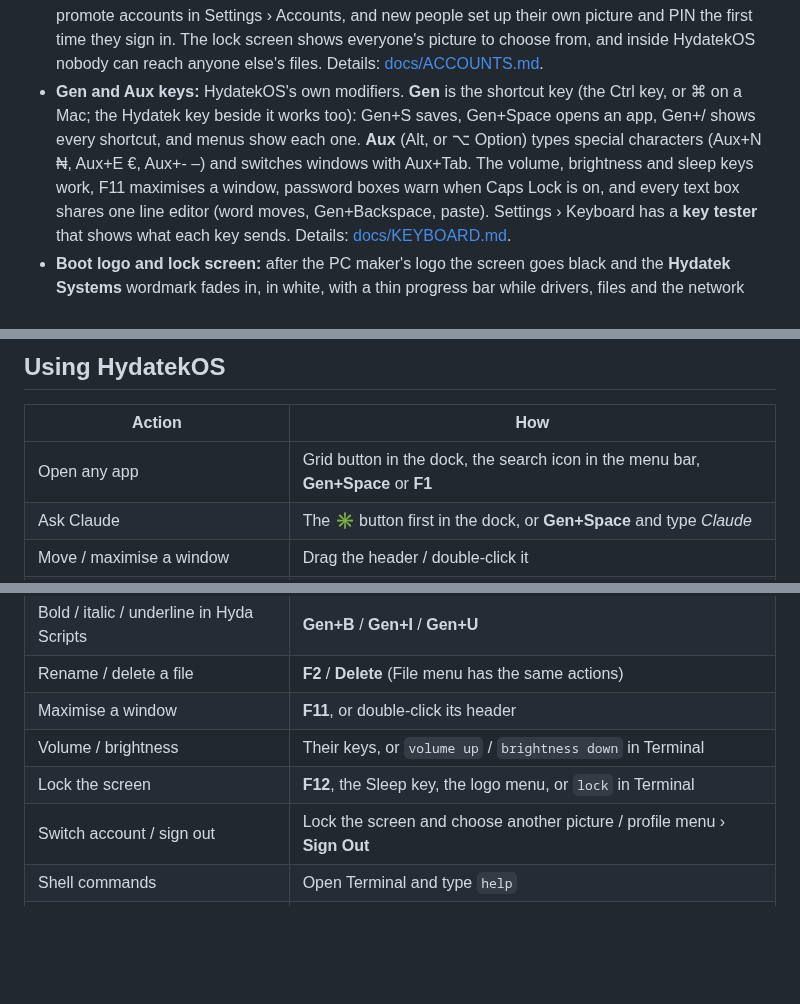
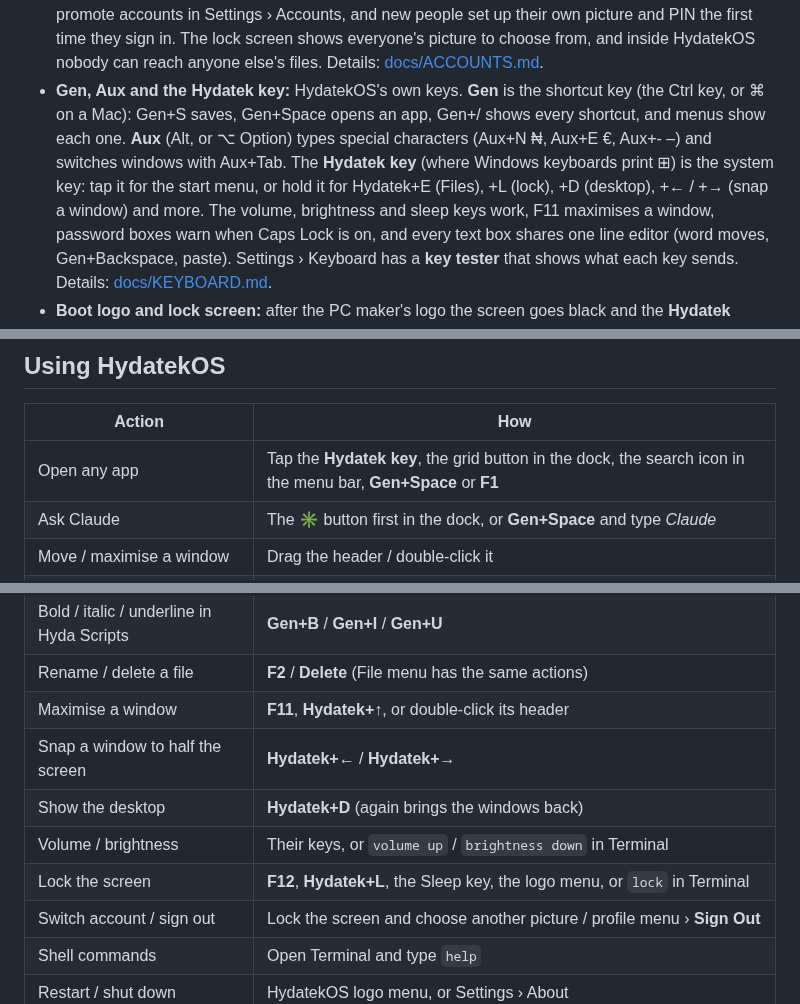
Before and after one commit to AndClaudeAI/HydatekOS, a Markdown page: README.md, 3 parts joined by grey strips. Rendered like a GitHub page; blank space fills up the shorter version.

```diff
--- a/README.md
+++ b/README.md
@@ -67,11 +67,13 @@ Windows, macOS or Linux.
   and new people set up their own picture and PIN the first time they sign in.
   The lock screen shows everyone's picture to choose from, and inside HydatekOS
   nobody can reach anyone else's files. Details: [docs/ACCOUNTS.md](docs/ACCOUNTS.md).
-- **Gen and Aux keys:** HydatekOS's own modifiers. **Gen** is the shortcut key
-  (the Ctrl key, or ⌘ on a Mac; the Hydatek key beside it works too): Gen+S saves, Gen+Space opens an app, Gen+/ shows
+- **Gen, Aux and the Hydatek key:** HydatekOS's own keys. **Gen** is the shortcut
+  key (the Ctrl key, or ⌘ on a Mac): Gen+S saves, Gen+Space opens an app, Gen+/ shows
   every shortcut, and menus show each one. **Aux** (Alt, or ⌥ Option) types
   special characters (Aux+N ₦, Aux+E €, Aux+- –) and switches windows with
-  Aux+Tab. The volume, brightness and sleep keys work, F11 maximises a window,
+  Aux+Tab. The **Hydatek key** (where Windows keyboards print ⊞) is the system
+  key: tap it for the start menu, or hold it for Hydatek+E (Files), +L (lock),
+  +D (desktop), +← / +→ (snap a window) and more. The volume, brightness and sleep keys work, F11 maximises a window,
   password boxes warn when Caps Lock is on, and every text box shares one line
   editor (word moves, Gen+Backspace, paste). Settings › Keyboard has a **key
   tester** that shows what each key sends. Details: [docs/KEYBOARD.md](docs/KEYBOARD.md).
@@ -192,7 +194,7 @@ covers putting HydatekOS on the internal disk next to another OS.
 
 | Action | How |
 |---|---|
-| Open any app | Grid button in the dock, the search icon in the menu bar, **Gen+Space** or **F1** |
+| Open any app | Tap the **Hydatek key**, the grid button in the dock, the search icon in the menu bar, **Gen+Space** or **F1** |
 | Ask Claude | The ✳ button first in the dock, or **Gen+Space** and type *Claude* |
 | Move / maximise a window | Drag the header / double-click it |
 | Resize a window | Drag the bottom-right corner |
@@ -203,9 +205,11 @@ covers putting HydatekOS on the internal disk next to another OS.
 | Save a note or document | **Gen+S** |
 | Bold / italic / underline in Hyda Scripts | **Gen+B** / **Gen+I** / **Gen+U** |
 | Rename / delete a file | **F2** / **Delete** (File menu has the same actions) |
-| Maximise a window | **F11**, or double-click its header |
+| Maximise a window | **F11**, **Hydatek+↑**, or double-click its header |
+| Snap a window to half the screen | **Hydatek+←** / **Hydatek+→** |
+| Show the desktop | **Hydatek+D** (again brings the windows back) |
 | Volume / brightness | Their keys, or `volume up` / `brightness down` in Terminal |
-| Lock the screen | **F12**, the Sleep key, the logo menu, or `lock` in Terminal |
+| Lock the screen | **F12**, **Hydatek+L**, the Sleep key, the logo menu, or `lock` in Terminal |
 | Switch account / sign out | Lock the screen and choose another picture / profile menu › **Sign Out** |
 | Shell commands | Open Terminal and type `help` |
 | Restart / shut down | HydatekOS logo menu, or Settings › About |
```
Also changed, not shown: docs/ARCHITECTURE.md (+1 -1 lines), docs/KEYBOARD.md (+50 -20 lines), docs/screenshots/keyboard-settings.png, docs/screenshots/keyboard-shortcuts.png, docs/screenshots/keyboard-tester.png, 9 other files.
